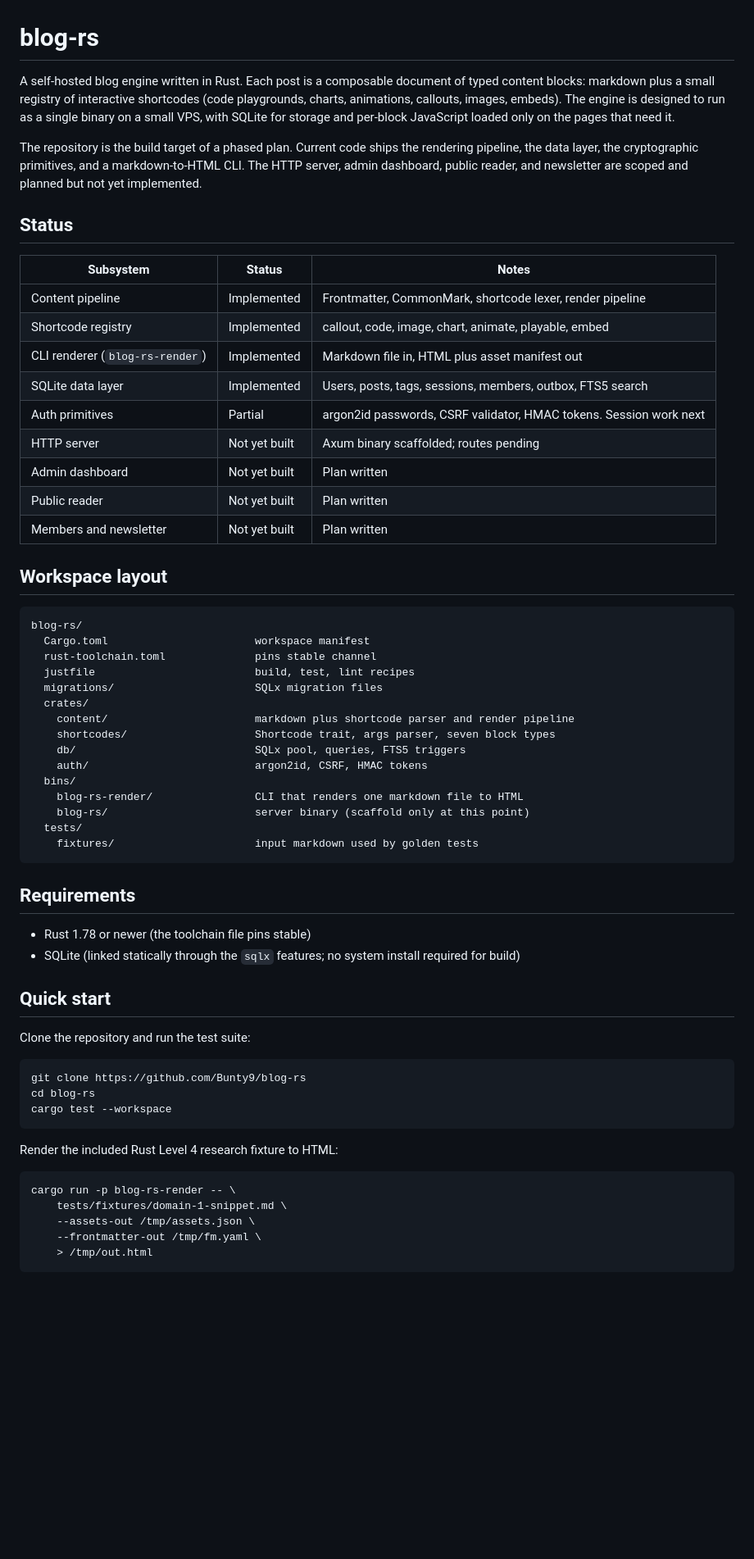
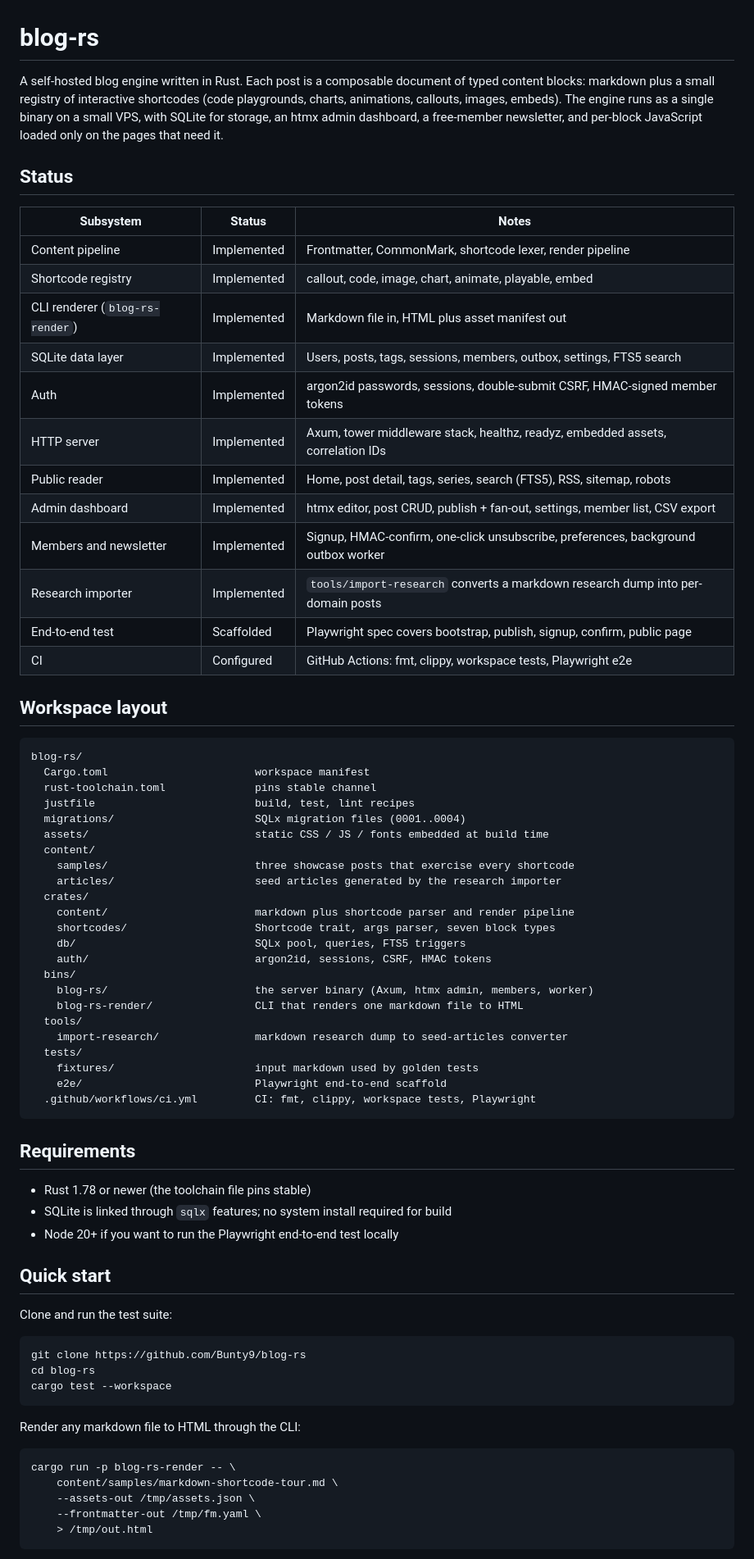
Before and after one commit to Bunty9/blog-rs, a Markdown page: README.md, the part around one of its changes. Shown at 82% size. Rendered like a GitHub page; blank space fills up the shorter version.

````diff
--- a/README.md
+++ b/README.md
@@ -1,22 +1,23 @@
 # blog-rs
 
-A self-hosted blog engine written in Rust. Each post is a composable document of typed content blocks: markdown plus a small registry of interactive shortcodes (code playgrounds, charts, animations, callouts, images, embeds). The engine is designed to run as a single binary on a small VPS, with SQLite for storage and per-block JavaScript loaded only on the pages that need it.
-
-The repository is the build target of a phased plan. Current code ships the rendering pipeline, the data layer, the cryptographic primitives, and a markdown-to-HTML CLI. The HTTP server, admin dashboard, public reader, and newsletter are scoped and planned but not yet implemented.
+A self-hosted blog engine written in Rust. Each post is a composable document of typed content blocks: markdown plus a small registry of interactive shortcodes (code playgrounds, charts, animations, callouts, images, embeds). The engine runs as a single binary on a small VPS, with SQLite for storage, an htmx admin dashboard, a free-member newsletter, and per-block JavaScript loaded only on the pages that need it.
 
 ## Status
 
-| Subsystem                       | Status        | Notes                                                              |
-| ------------------------------- | ------------- | ------------------------------------------------------------------ |
-| Content pipeline                | Implemented   | Frontmatter, CommonMark, shortcode lexer, render pipeline          |
-| Shortcode registry              | Implemented   | callout, code, image, chart, animate, playable, embed              |
-| CLI renderer (`blog-rs-render`) | Implemented   | Markdown file in, HTML plus asset manifest out                     |
-| SQLite data layer               | Implemented   | Users, posts, tags, sessions, members, outbox, FTS5 search         |
-| Auth primitives                 | Partial       | argon2id passwords, CSRF validator, HMAC tokens. Session work next |
-| HTTP server                     | Not yet built | Axum binary scaffolded; routes pending                             |
-| Admin dashboard                 | Not yet built | Plan written                                                       |
-| Public reader                   | Not yet built | Plan written                                                       |
-| Members and newsletter          | Not yet built | Plan written                                                       |
+| Subsystem                       | Status      | Notes                                                                                |
+| ------------------------------- | ----------- | ------------------------------------------------------------------------------------ |
+| Content pipeline                | Implemented | Frontmatter, CommonMark, shortcode lexer, render pipeline                            |
+| Shortcode registry              | Implemented | callout, code, image, chart, animate, playable, embed                                |
+| CLI renderer (`blog-rs-render`) | Implemented | Markdown file in, HTML plus asset manifest out                                       |
+| SQLite data layer               | Implemented | Users, posts, tags, sessions, members, outbox, settings, FTS5 search                 |
+| Auth                            | Implemented | argon2id passwords, sessions, double-submit CSRF, HMAC-signed member tokens          |
+| HTTP server                     | Implemented | Axum, tower middleware stack, healthz, readyz, embedded assets, correlation IDs      |
+| Public reader                   | Implemented | Home, post detail, tags, series, search (FTS5), RSS, sitemap, robots                 |
+| Admin dashboard                 | Implemented | htmx editor, post CRUD, publish + fan-out, settings, member list, CSV export         |
+| Members and newsletter          | Implemented | Signup, HMAC-confirm, one-click unsubscribe, preferences, background outbox worker   |
+| Research importer               | Implemented | `tools/import-research` converts a markdown research dump into per-domain posts      |
+| End-to-end test                 | Scaffolded  | Playwright spec covers bootstrap, publish, signup, confirm, public page              |
+| CI                              | Configured  | GitHub Actions: fmt, clippy, workspace tests, Playwright e2e                         |
 
 ## Workspace layout
 
@@ -25,27 +26,36 @@ blog-rs/
   Cargo.toml                       workspace manifest
   rust-toolchain.toml              pins stable channel
   justfile                         build, test, lint recipes
-  migrations/                      SQLx migration files
+  migrations/                      SQLx migration files (0001..0004)
+  assets/                          static CSS / JS / fonts embedded at build time
+  content/
+    samples/                       three showcase posts that exercise every shortcode
+    articles/                      seed articles generated by the research importer
   crates/
     content/                       markdown plus shortcode parser and render pipeline
     shortcodes/                    Shortcode trait, args parser, seven block types
     db/                            SQLx pool, queries, FTS5 triggers
-    auth/                          argon2id, CSRF, HMAC tokens
+    auth/                          argon2id, sessions, CSRF, HMAC tokens
   bins/
+    blog-rs/                       the server binary (Axum, htmx admin, members, worker)
     blog-rs-render/                CLI that renders one markdown file to HTML
-    blog-rs/                       server binary (scaffold only at this point)
+  tools/
+    import-research/               markdown research dump to seed-articles converter
   tests/
     fixtures/                      input markdown used by golden tests
+    e2e/                           Playwright end-to-end scaffold
+  .github/workflows/ci.yml         CI: fmt, clippy, workspace tests, Playwright
 ```
 
 ## Requirements
 
 - Rust 1.78 or newer (the toolchain file pins stable)
-- SQLite (linked statically through the `sqlx` features; no system install required for build)
+- SQLite is linked through `sqlx` features; no system install required for build
+- Node 20+ if you want to run the Playwright end-to-end test locally
 
 ## Quick start
 
-Clone the repository and run the test suite:
+Clone and run the test suite:
 
 ```
 git clone https://github.com/Bunty9/blog-rs
@@ -53,11 +63,11 @@ cd blog-rs
 cargo test --workspace
 ```
 
-Render the included Rust Level 4 research fixture to HTML:
+Render any markdown file to HTML through the CLI:
 
 ```
 cargo run -p blog-rs-render -- \
-    tests/fixtures/domain-1-snippet.md \
+    content/samples/markdown-shortcode-tour.md \
     --assets-out /tmp/assets.json \
     --frontmatter-out /tmp/fm.yaml \
     > /tmp/out.html
````
Also changed, not shown: other parts of README.md (+75 -17 lines).
